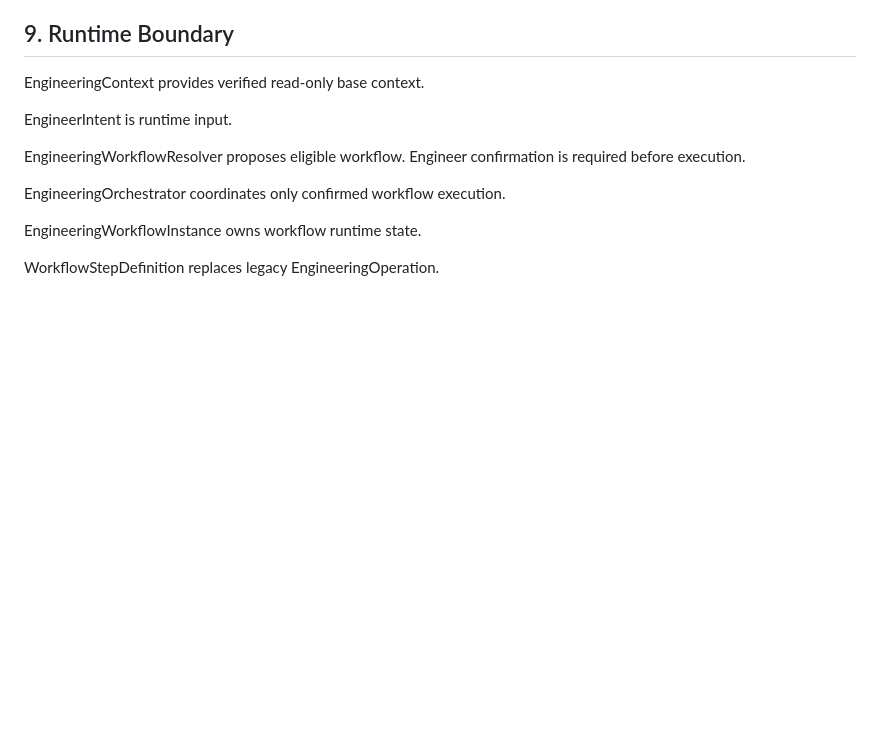
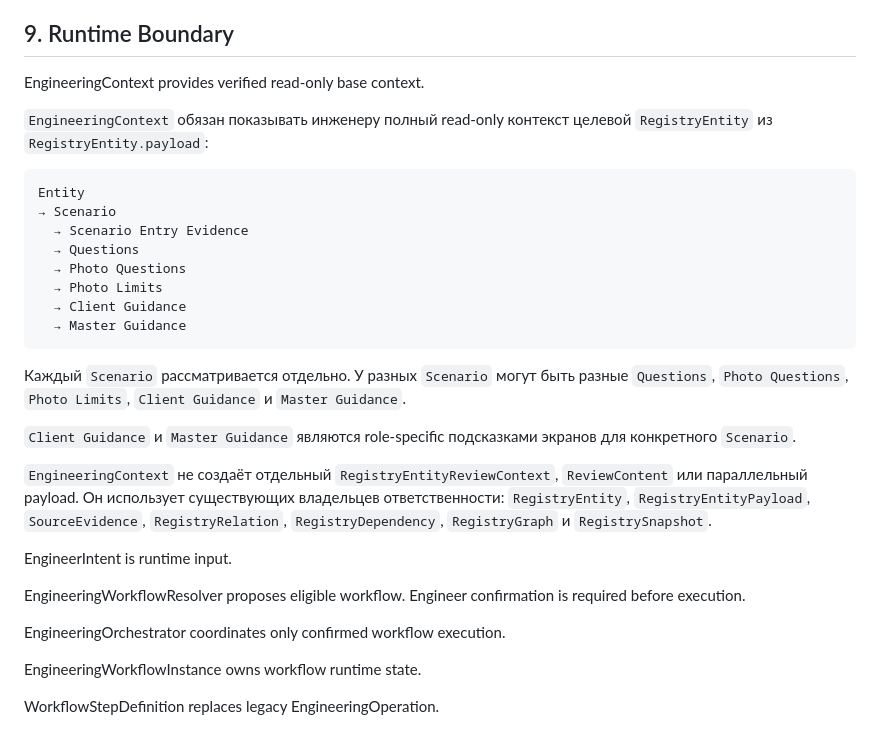
Before and after one commit to srs2800302-collab/helpy_translator, a Markdown page: docs/architecture/Registry_Studio_Architecture_Contract_v1.md, the part around the change. Drawn GitHub-style; blank space fills up the shorter version.

Commit message:
docs: define engineering context scenario output

````diff
--- a/docs/architecture/Registry_Studio_Architecture_Contract_v1.md
+++ b/docs/architecture/Registry_Studio_Architecture_Contract_v1.md
@@ -379,6 +379,31 @@ capability, not Registry Studio Core.
 
 EngineeringContext provides verified read-only base context.
 
+`EngineeringContext` обязан показывать инженеру полный read-only контекст целевой `RegistryEntity` из `RegistryEntity.payload`:
+
+```text
+Entity
+→ Scenario
+  → Scenario Entry Evidence
+  → Questions
+  → Photo Questions
+  → Photo Limits
+  → Client Guidance
+  → Master Guidance
+```
+
+Каждый `Scenario` рассматривается отдельно. У разных `Scenario` могут быть
+разные `Questions`, `Photo Questions`, `Photo Limits`, `Client Guidance` и
+`Master Guidance`.
+
+`Client Guidance` и `Master Guidance` являются role-specific подсказками
+экранов для конкретного `Scenario`.
+
+`EngineeringContext` не создаёт отдельный `RegistryEntityReviewContext`,
+`ReviewContent` или параллельный payload. Он использует существующих владельцев
+ответственности: `RegistryEntity`, `RegistryEntityPayload`, `SourceEvidence`,
+`RegistryRelation`, `RegistryDependency`, `RegistryGraph` и `RegistrySnapshot`.
+
 EngineerIntent is runtime input.
 
 EngineeringWorkflowResolver proposes eligible workflow. Engineer confirmation is
````
